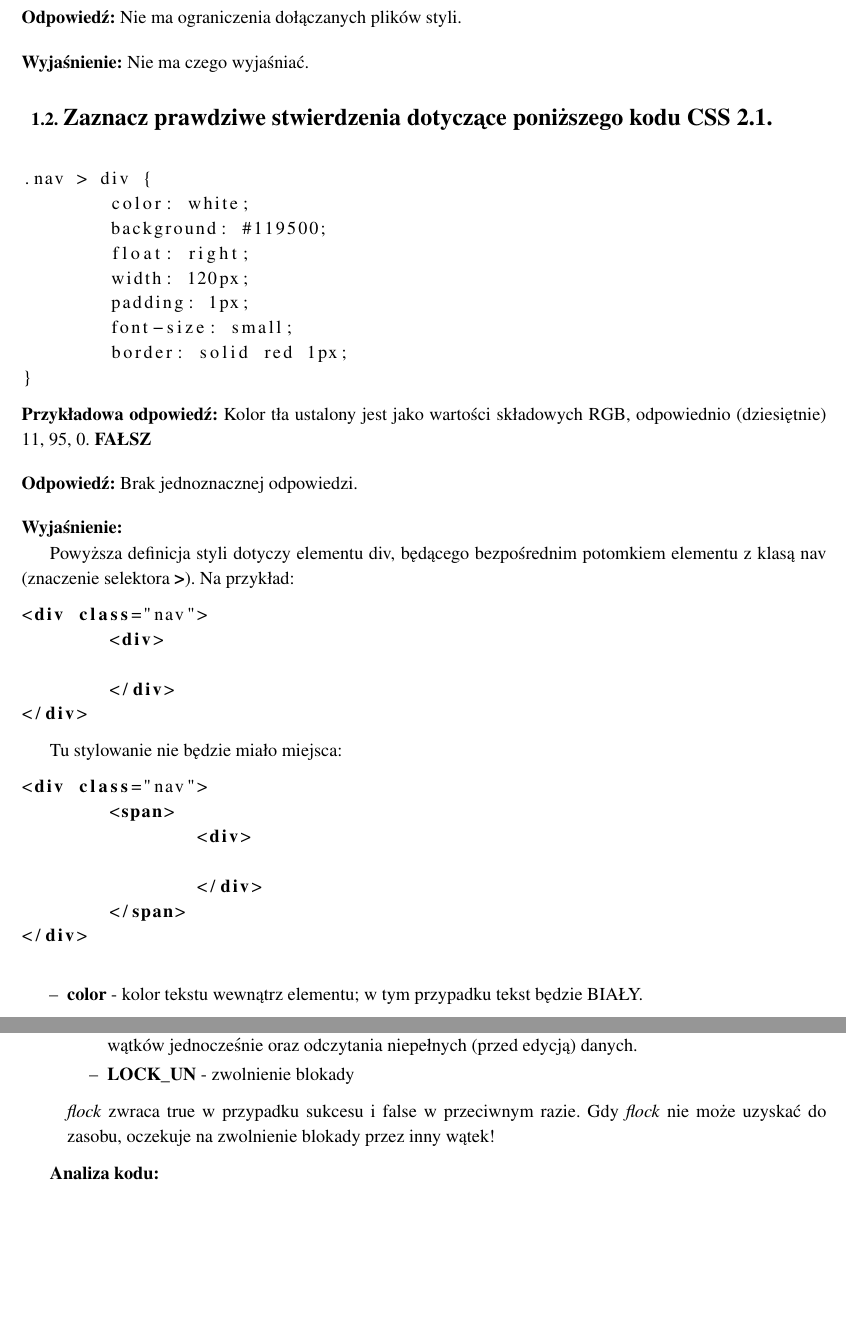
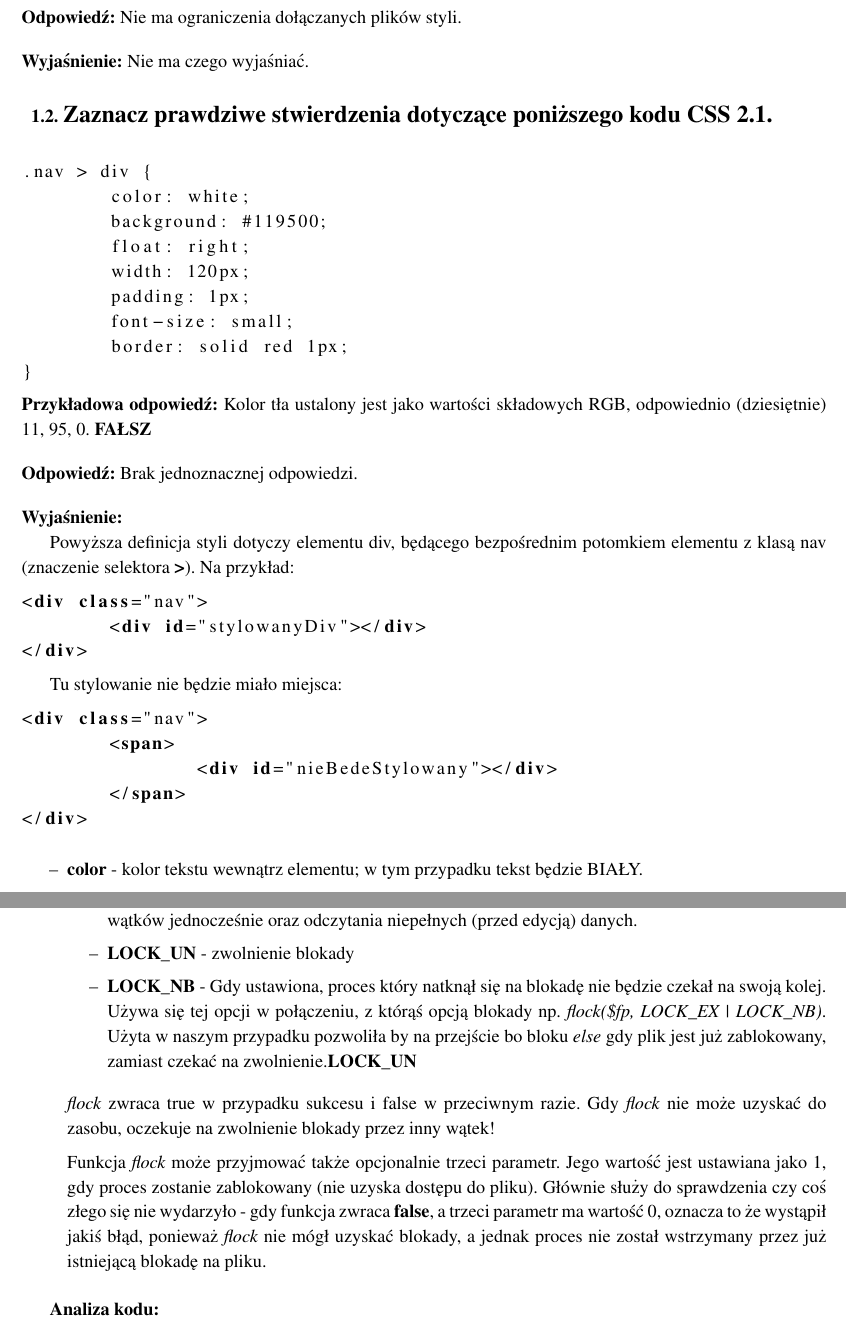
Before and after one commit to Filson14/egzamin-sekcja9, a LaTeX thesis (studium.tex, which reads 09/chapter.tex): two parts of pages 4 and 6 of 7, joined at a grey line, cut so that both start at the same text, the shorter picture padded with empty space. Compiled offline with pdfLaTeX.

Commit message:
Opracowanie pytań 148-151

```diff
--- a/09/chapter.tex
+++ b/09/chapter.tex
@@ -44,9 +44,7 @@ Powyższa definicja styli dotyczy elementu div, będącego bezpośrednim potomki
 Na przykład:
 \begin{lstlisting}[language=html]
 <div class="nav">
-	<div>
-
-	</div>
+	<div id="stylowanyDiv"></div>
 </div>
 \end{lstlisting}
 
@@ -55,9 +53,7 @@ Tu stylowanie nie będzie miało miejsca:
 \begin{lstlisting}[language=html]
 <div class="nav">
 	<span>
-		<div>
-
-		</div>
+		<div id="nieBedeStylowany"></div>
 	</span>
 </div>
 \end{lstlisting}
@@ -139,9 +139,13 @@ Funkcja \textit{flock} służy do zarządzania blokowaniem dostępu do pliku jak
 \textbf{LOCK\_EX} - dostęp do zapisu; wątek blokując plik w ten sposób ma go 'na wyłączność'. Inne wątki nie mogą go odczytać, a tym bardziej zapisać. Zapobiega wprowadzaniu zmian przez kilka wątków jednocześnie oraz odczytania niepełnych (przed edycją) danych.
 \item
 \textbf{LOCK\_UN} - zwolnienie blokady
+\item
+\textbf{LOCK\_NB} - Gdy ustawiona, proces który natknął się na blokadę nie będzie czekał na swoją kolej. Używa się tej opcji w połączeniu, z którąś opcją blokady np. \textit{flock(\$fp, LOCK\_EX | LOCK\_NB)}. Użyta w naszym przypadku pozwoliła by na przejście bo bloku \textit{else} gdy plik jest już zablokowany, zamiast czekać na zwolnienie.\textbf{LOCK\_UN}
 \end{itemize}
 \textit{flock} zwraca true w przypadku sukcesu i false w przeciwnym razie.
 Gdy \textit{flock} nie może uzyskać do zasobu, oczekuje na zwolnienie blokady przez inny wątek!
+
+Funkcja \textit{flock} może przyjmować także opcjonalnie trzeci parametr. Jego wartość jest ustawiana jako 1, gdy proces zostanie zablokowany (nie uzyska dostępu do pliku). Głównie służy do sprawdzenia czy coś złego się nie wydarzyło - gdy funkcja zwraca \textbf{false}, a trzeci parametr ma wartość 0, oznacza to że wystąpił jakiś błąd, ponieważ \textit{flock} nie mógł uzyskać blokady, a jednak proces nie został wstrzymany przez już istniejącą blokadę na pliku.
 \end{enumerate}
 
 
```
Also changed, not shown: 09/chapter.tex (4 more changed lines).
